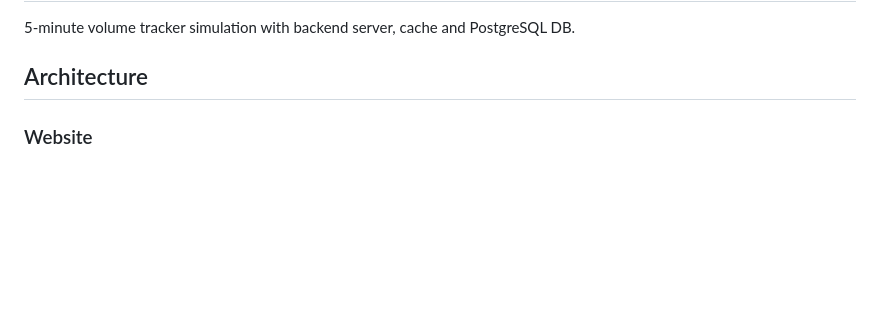
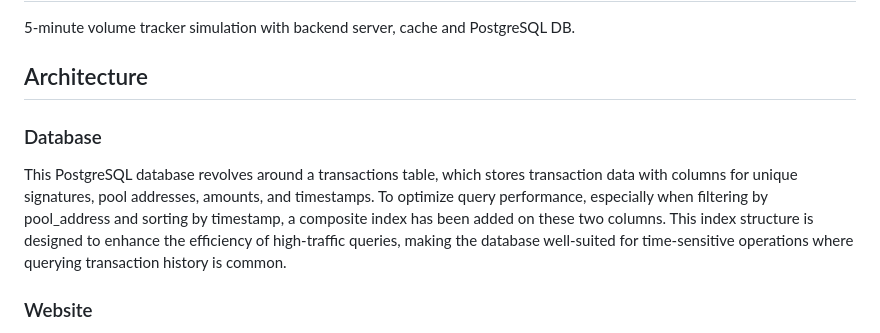
Before and after one commit to martinsander00/blockcache, a Markdown page: README.md, the part around the change printed below. Drawn GitHub-style; blank space fills up the shorter version.

Commit message:
Update README.md db description

```diff
--- a/README.md
+++ b/README.md
@@ -4,6 +4,10 @@
 5-minute volume tracker simulation with backend server, cache and PostgreSQL DB.
 
 ## Architecture
+
+### Database
+
+This PostgreSQL database revolves around a transactions table, which stores transaction data with columns for unique signatures, pool addresses, amounts, and timestamps. To optimize query performance, especially when filtering by pool_address and sorting by timestamp, a composite index has been added on these two columns. This index structure is designed to enhance the efficiency of high-traffic queries, making the database well-suited for time-sensitive operations where querying transaction history is common.
 
 ### Website
 
```
Also changed, not shown: other parts of README.md (+0 -1 lines).
